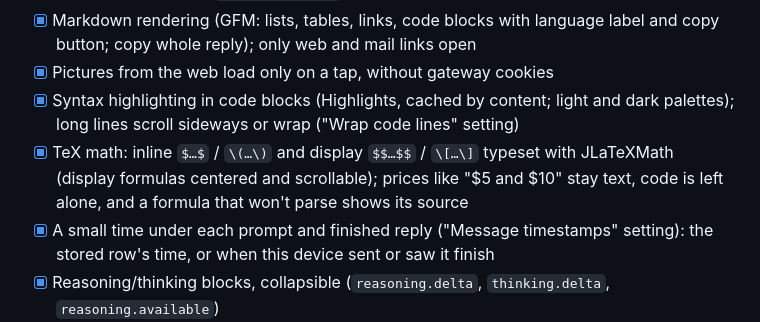
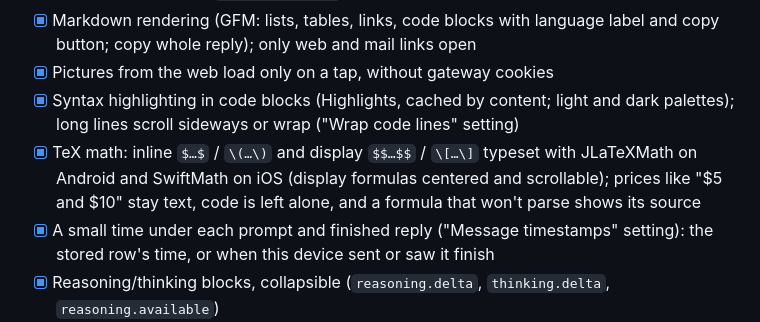
Before and after one commit to Giton22/herald, a Markdown page: docs/ROADMAP.md, the part around the change. Drawn GitHub-style.

Commit message:
Roadmap: TeX math on iOS
Co-Authored-By: Claude Opus 5.5 <noreply@anthropic.com>

```diff
--- a/docs/ROADMAP.md
+++ b/docs/ROADMAP.md
@@ -108,7 +108,7 @@ uses. The protocol itself is described in [hermes-protocol-research.md](hermes-p
 - [x] Markdown rendering (GFM: lists, tables, links, code blocks with language label and copy button; copy whole reply); only web and mail links open
 - [x] Pictures from the web load only on a tap, without gateway cookies
 - [x] Syntax highlighting in code blocks (Highlights, cached by content; light and dark palettes); long lines scroll sideways or wrap ("Wrap code lines" setting)
-- [x] TeX math: inline `$…$` / `\(…\)` and display `$$…$$` / `\[…\]` typeset with JLaTeXMath (display formulas centered and scrollable); prices like "$5 and $10" stay text, code is left alone, and a formula that won't parse shows its source
+- [x] TeX math: inline `$…$` / `\(…\)` and display `$$…$$` / `\[…\]` typeset with JLaTeXMath on Android and SwiftMath on iOS (display formulas centered and scrollable); prices like "$5 and $10" stay text, code is left alone, and a formula that won't parse shows its source
 - [x] A small time under each prompt and finished reply ("Message timestamps" setting): the stored row's time, or when this device sent or saw it finish
 - [x] Reasoning/thinking blocks, collapsible (`reasoning.delta`, `thinking.delta`, `reasoning.available`)
 - [x] Stop a running turn (`session.interrupt`): the Send button turns into Stop while a turn runs
```
